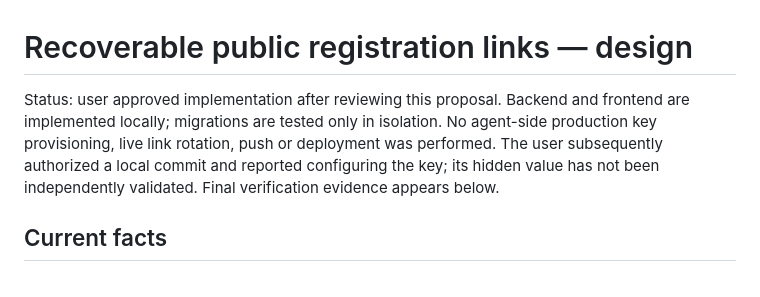
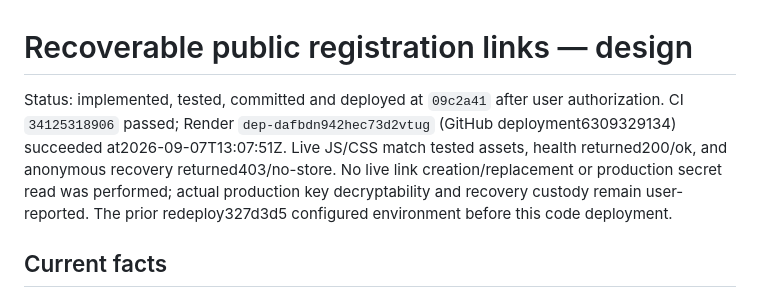
Before and after one commit to jerex763/unity, a Markdown page: docs/public-link-recovery-design.md, the part around the change. Rendered like a GitHub page.

```diff
--- a/docs/public-link-recovery-design.md
+++ b/docs/public-link-recovery-design.md
@@ -1,10 +1,12 @@
 # Recoverable public registration links — design
 
-Status: user approved implementation after reviewing this proposal. Backend and
-frontend are implemented locally; migrations are tested only in isolation. No
-agent-side production key provisioning, live link rotation, push or deployment
-was performed. The user subsequently authorized a local commit and reported
-configuring the key; its hidden value has not been independently validated. Final verification evidence appears below.
+Status: implemented, tested, committed and deployed at `09c2a41` after user
+authorization. CI `34125318906` passed; Render `dep-dafbdn942hec73d2vtug`
+(GitHub deployment6309329134) succeeded at2026-09-07T13:07:51Z. Live JS/CSS match
+tested assets, health returned200/ok, and anonymous recovery returned403/no-store.
+No live link creation/replacement or production secret read was performed;
+actual production key decryptability and recovery custody remain user-reported.
+The prior redeploy327d3d5 configured environment before this code deployment.
 
 ## Current facts
 
```
Also changed, not shown: PROJECT_HANDOFF.md (+30 -29 lines), docs/release-gap-review-2026-09-07.md (+8 -0 lines).
